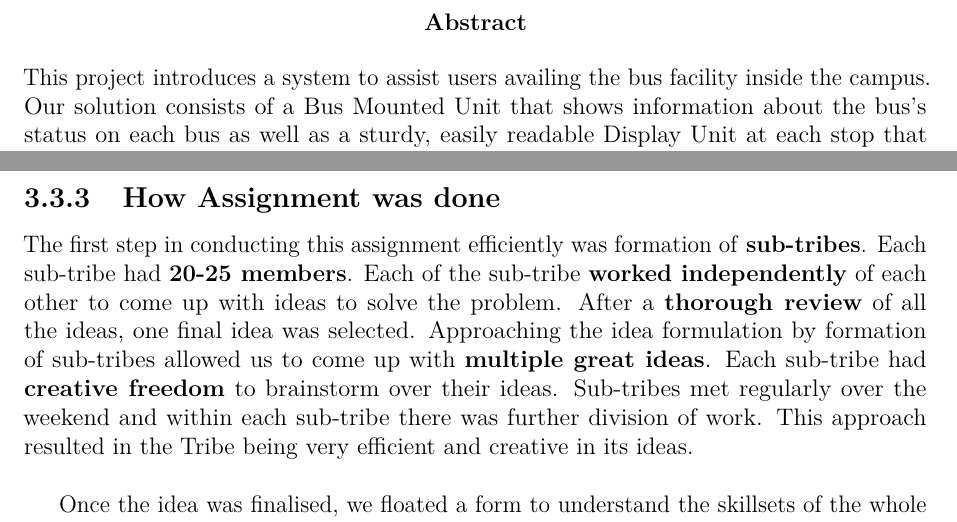
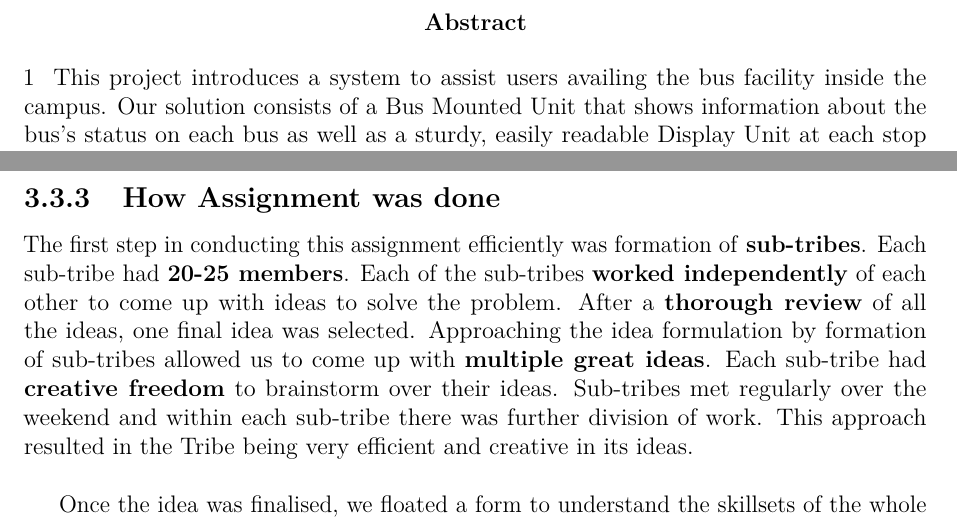
Before and after one commit to ELP305-Cleaning-Machine/Documentation_P2, a LaTeX thesis (main.tex, which reads Files/Chapters/Introduction/Abstract.tex, Files/Chapters/Introduction/Glossary.tex, Files/Chapters/Specification/Manpower.tex): two parts of pages 16 and 30 of 37, joined at a grey line, cut so that both start at the same text. Compiled offline with pdfLaTeX.

Commit message:
Updates from Overleaf

```diff
--- a/Files/Chapters/Introduction/Abstract.tex
+++ b/Files/Chapters/Introduction/Abstract.tex
@@ -1,5 +1,5 @@
 \begin{abstract}
-\phantomsection
+\phantomsection1
 \addcontentsline{toc}{section}{Abstract}
     This project introduces a system to assist users availing the bus facility inside the campus. Our solution consists of a Bus Mounted Unit that shows information about the bus's status on each bus as well as a sturdy, easily readable Display Unit at each stop that informs passengers of the bus's anticipated arrival time (as well as other important details). In addition to making an effort to be economical and energy-efficient, the system helps passengers by giving them important and beneficial details about the buses. This paper details the design process and technological integrations of this comprehensive bus assistance solution.
 \end{abstract}
--- a/Files/Chapters/Introduction/Glossary.tex
+++ b/Files/Chapters/Introduction/Glossary.tex
@@ -4,8 +4,8 @@
     name=6/6 vision,
     description={denotes normal eyesight, where an individual can see details from a distance of 6 meters equivalent to what a person with typical vision sees at the same distance}
 }
-\newglossaryentry{$24$-hour clock}{
-    name=$24$-hour clock,
+\newglossaryentry{24-hour clock}{
+    name=24-hour clock,
     description={It is a timekeeping system where the hours beyond 12:00 are expressed without the use of AM or PM indicators.}
 }
 \newglossaryentry{accelerometer}{
--- a/Files/Chapters/Specification/Manpower.tex
+++ b/Files/Chapters/Specification/Manpower.tex
@@ -268,7 +268,7 @@
 
 %The assignment of work for our team project followed a meticulous process to ensure the efficient utilization of each team member's skills and expertise. We initiated the process by \textbf{thoroughly documenting} everyone's \textbf{skillsets}, creating a comprehensive overview of the diverse talents within our team. This documentation played a crucial role in understanding the \textbf{strengths} and \textbf{capabilities} of each individual.
 
-The first step in conducting this assignment efficiently was formation of \textbf{sub-tribes}. Each sub-tribe had \textbf{20-25 members}. Each of the sub-tribe \textbf{worked independently} of each other to come up with ideas to solve the problem. After a \textbf{thorough review} of all the ideas, one final idea was selected. Approaching the idea formulation by formation of sub-tribes allowed us to come up with \textbf{multiple great ideas}. Each sub-tribe had \textbf{creative freedom} to brainstorm over their ideas. Sub-tribes met regularly over the weekend and within each sub-tribe there was further division of work. This approach resulted in the Tribe being very efficient and creative in its ideas.
+The first step in conducting this assignment efficiently was formation of \textbf{sub-tribes}. Each sub-tribe had \textbf{20-25 members}. Each of the sub-tribes \textbf{worked independently} of each other to come up with ideas to solve the problem. After a \textbf{thorough review} of all the ideas, one final idea was selected. Approaching the idea formulation by formation of sub-tribes allowed us to come up with \textbf{multiple great ideas}. Each sub-tribe had \textbf{creative freedom} to brainstorm over their ideas. Sub-tribes met regularly over the weekend and within each sub-tribe there was further division of work. This approach resulted in the Tribe being very efficient and creative in its ideas.
 \\
 
 Once the idea was finalised, we floated a form to understand the skillsets of the whole team. Based on the responses, the tribe was split into sub-teams to perform specific tasks to ensure the efficient utilization of each team member's skills and expertise. \textbf{Matching} the skills of team members with the demands of each task was a strategic approach that aimed to leverage their \textbf{unique} strengths. This thoughtful allocation of responsibilities not only optimized the utilization of individual skills but also fostered a \textbf{collaborative} environment where team members could complement each other's abilities.
```
Also changed, not shown: Files/Chapters/Specification/Buses.tex (+1 -1 lines), main.tex (+3 -1 lines).
